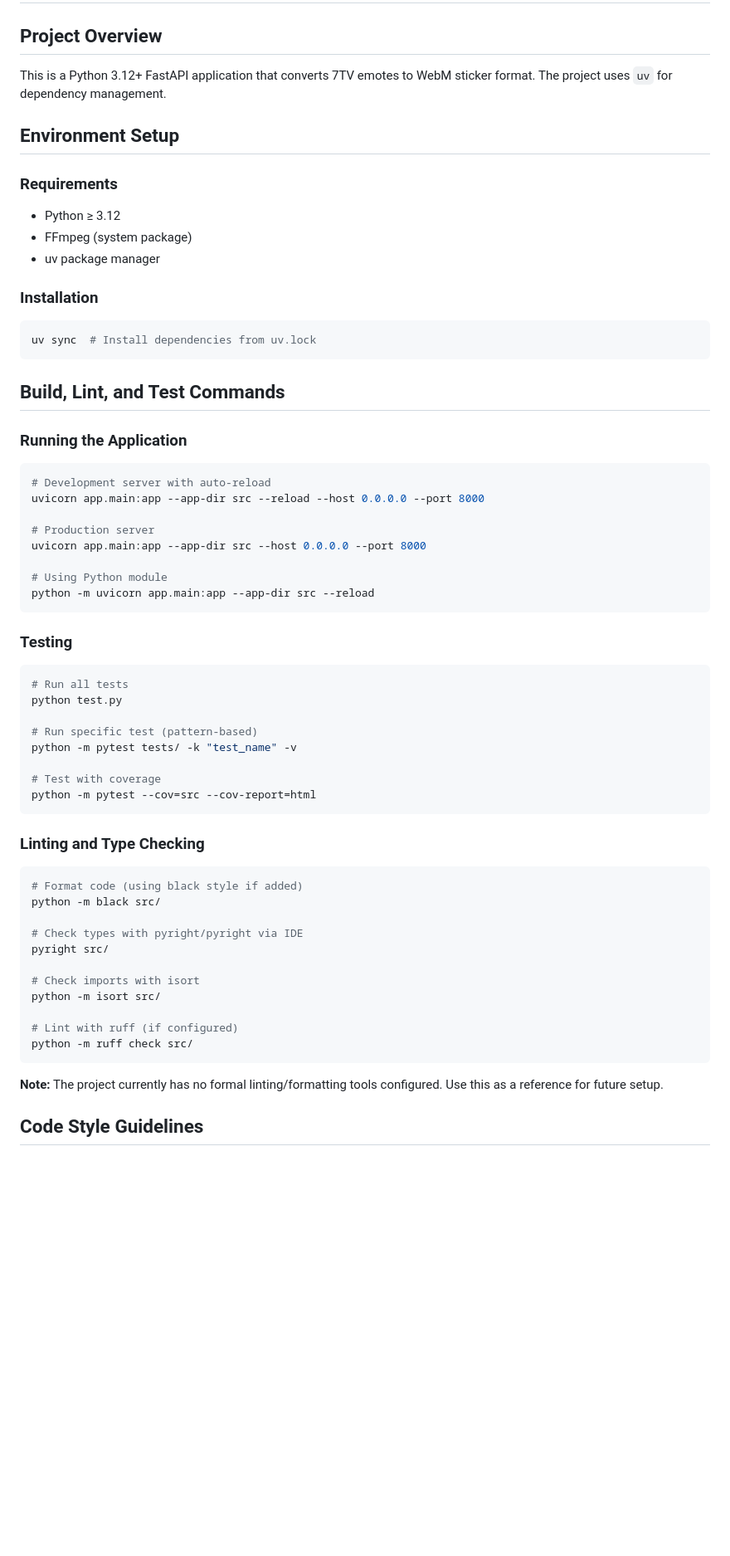
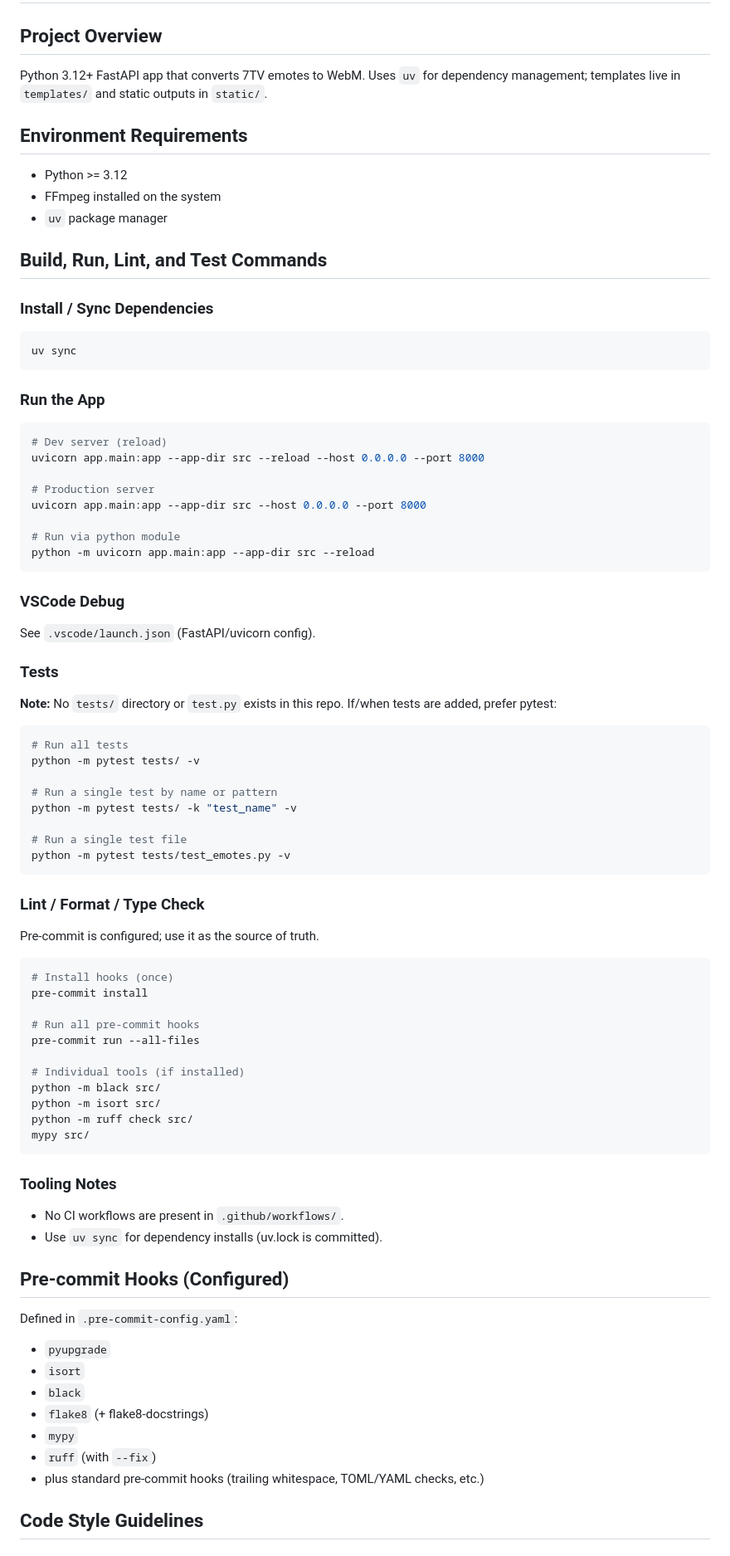
Before and after one commit to pedrety/o7tv, a Markdown page: AGENTS.md, the part around one of its changes. Shown at 83% size. GitHub-like rendering; blank space fills up the shorter version.

````diff
--- a/AGENTS.md
+++ b/AGENTS.md
@@ -1,62 +1,78 @@
 # Agent Guidelines for 7tv-to-sticker
 
 ## Project Overview
-This is a Python 3.12+ FastAPI application that converts 7TV emotes to WebM sticker format. The project uses `uv` for dependency management.
+Python 3.12+ FastAPI app that converts 7TV emotes to WebM. Uses `uv` for dependency management; templates live in `templates/` and static outputs in `static/`.
 
-## Environment Setup
+## Environment Requirements
+- Python >= 3.12
+- FFmpeg installed on the system
+- `uv` package manager
 
-### Requirements
-- Python ≥ 3.12
-- FFmpeg (system package)
-- uv package manager
+## Build, Run, Lint, and Test Commands
 
-### Installation
+### Install / Sync Dependencies
 ```bash
-uv sync  # Install dependencies from uv.lock
+uv sync
 ```
 
-## Build, Lint, and Test Commands
-
-### Running the Application
+### Run the App
 ```bash
-# Development server with auto-reload
+# Dev server (reload)
 uvicorn app.main:app --app-dir src --reload --host 0.0.0.0 --port 8000
 
 # Production server
 uvicorn app.main:app --app-dir src --host 0.0.0.0 --port 8000
 
-# Using Python module
+# Run via python module
 python -m uvicorn app.main:app --app-dir src --reload
 ```
 
-### Testing
+### VSCode Debug
+See `.vscode/launch.json` (FastAPI/uvicorn config).
+
+### Tests
+**Note:** No `tests/` directory or `test.py` exists in this repo.
+If/when tests are added, prefer pytest:
 ```bash
 # Run all tests
-python test.py
+python -m pytest tests/ -v
 
-# Run specific test (pattern-based)
+# Run a single test by name or pattern
 python -m pytest tests/ -k "test_name" -v
 
-# Test with coverage
-python -m pytest --cov=src --cov-report=html
+# Run a single test file
+python -m pytest tests/test_emotes.py -v
 ```
 
-### Linting and Type Checking
+### Lint / Format / Type Check
+Pre-commit is configured; use it as the source of truth.
 ```bash
-# Format code (using black style if added)
+# Install hooks (once)
+pre-commit install
+
+# Run all pre-commit hooks
+pre-commit run --all-files
+
+# Individual tools (if installed)
 python -m black src/
-
-# Check types with pyright/pyright via IDE
-pyright src/
-
-# Check imports with isort
 python -m isort src/
-
-# Lint with ruff (if configured)
 python -m ruff check src/
+mypy src/
 ```
 
-**Note:** The project currently has no formal linting/formatting tools configured. Use this as a reference for future setup.
+### Tooling Notes
+- No CI workflows are present in `.github/workflows/`.
+- Use `uv sync` for dependency installs (uv.lock is committed).
+
+## Pre-commit Hooks (Configured)
+Defined in `.pre-commit-config.yaml`:
+- `pyupgrade`
+- `isort`
+- `black`
+- `flake8` (+ flake8-docstrings)
+- `mypy`
+- `ruff` (with `--fix`)
+- plus standard pre-commit hooks (trailing whitespace, TOML/YAML checks, etc.)
 
 ## Code Style Guidelines
 
````
Also changed, not shown: other parts of AGENTS.md (+44 -105 lines).
